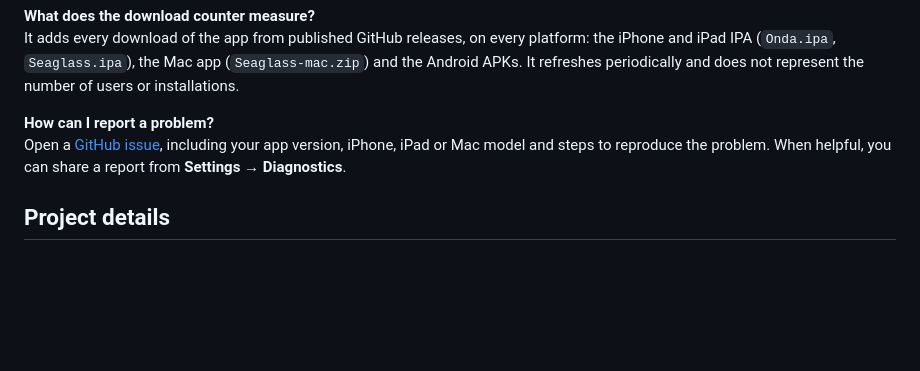
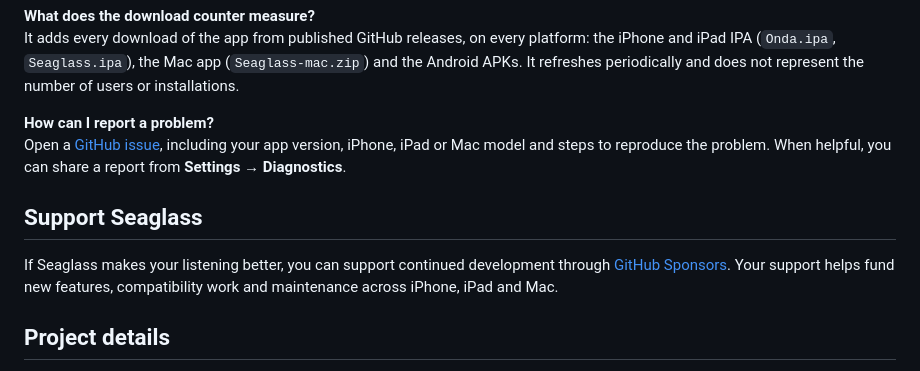
Before and after one commit to Foglio24/onda, a Markdown page: README.md, the part around one of its changes. GitHub-like rendering; blank space fills up the shorter version.

Commit message:
Add Seaglass support call to action

```diff
--- a/README.md
+++ b/README.md
@@ -184,6 +185,10 @@ It adds every download of the app from published GitHub releases, on every platf
 **How can I report a problem?**
 Open a [GitHub issue](https://github.com/Foglio24/onda/issues), including your app version, iPhone, iPad or Mac model and steps to reproduce the problem. When helpful, you can share a report from **Settings → Diagnostics**.
 
+## Support Seaglass
+
+If Seaglass makes your listening better, you can support continued development through [GitHub Sponsors](https://github.com/sponsors/Foglio24). Your support helps fund new features, compatibility work and maintenance across iPhone, iPad and Mac.
+
 ## Project details
 
 Seaglass is written in Swift and SwiftUI; the Android app, in `android/`, in Kotlin with Jetpack Compose and Media3. It uses YouTube Music for search and catalogue, YouTubeKit for audio links, LRCLIB for lyrics and Last.fm for scrobbling. Dependencies and acknowledgements are listed in [THIRD_PARTY_NOTICES.md](THIRD_PARTY_NOTICES.md).
```
Also changed, not shown: other parts of README.md (+1 -0 lines).
